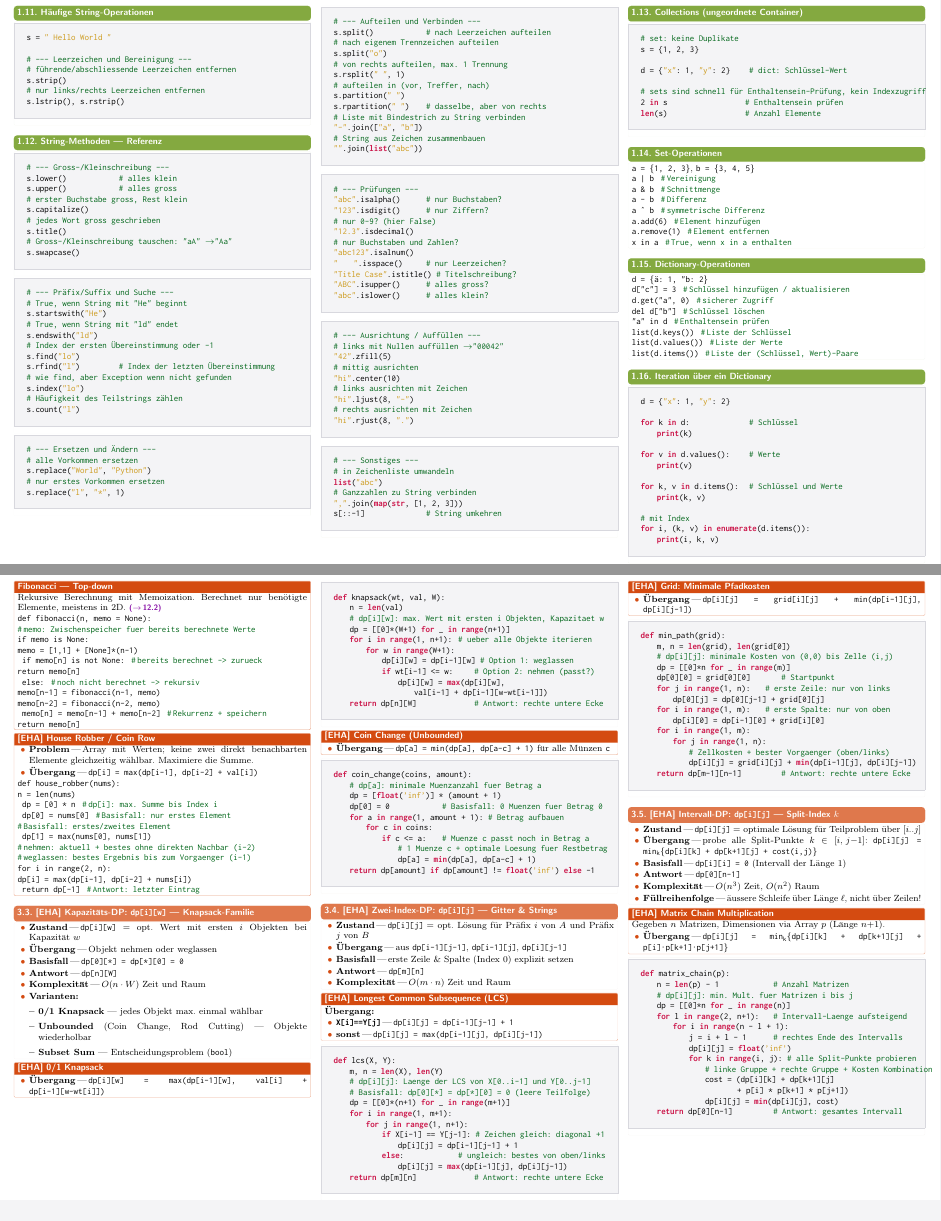
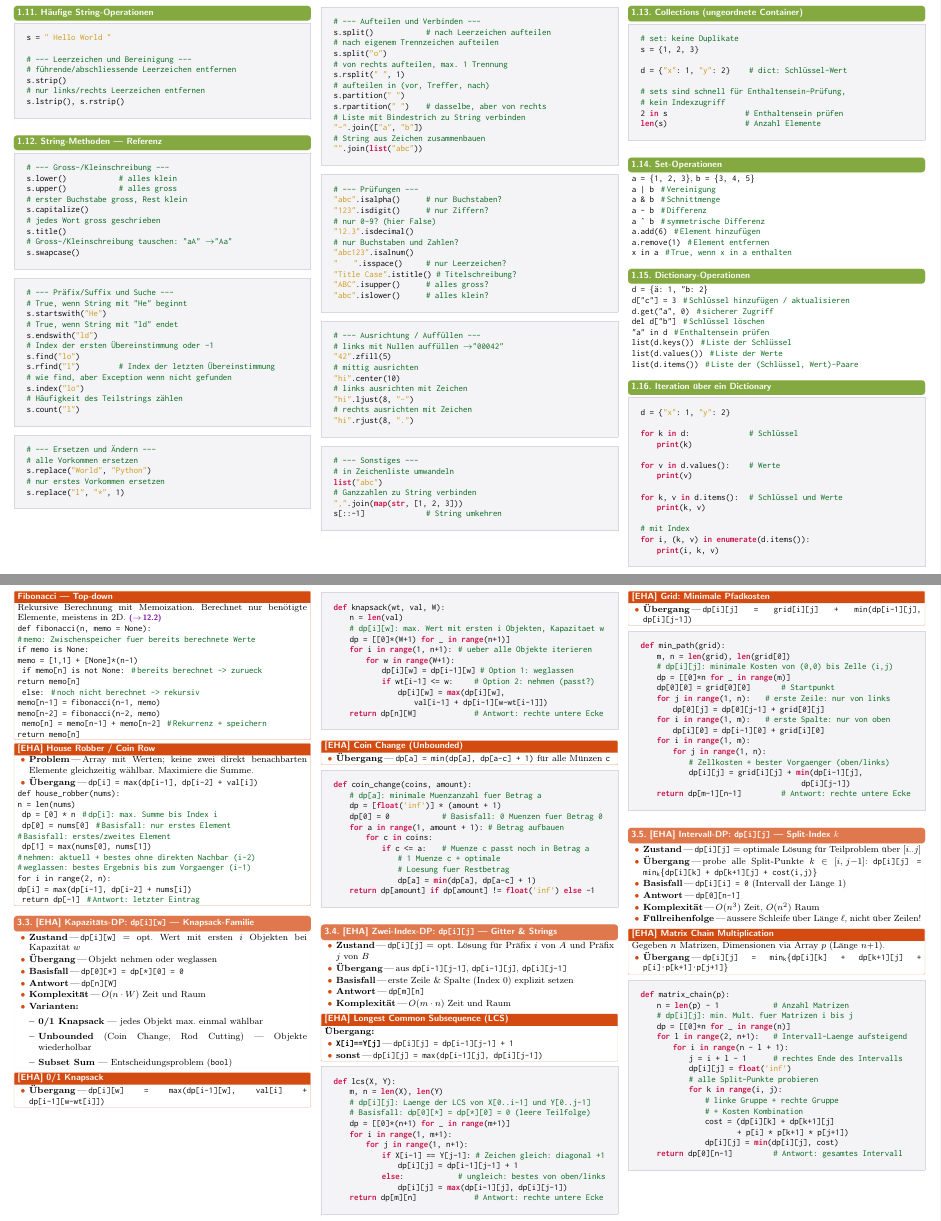
Before and after one commit to lhliddal/eth-informatik2-zsf-fs2026-hliddal, a LaTeX document (main.tex, which reads chapters/01_python-syntax.tex, chapters/03_dynamische-programmierung.tex): two parts of pages 2 and 4 of 24, joined at a grey line, cut so that both start at the same text, the shorter picture padded with empty space. Compiled offline with pdfLaTeX.

Commit message:
Rework Phase 3d-4: Overfull-Sweep ueber alle Kapitel
- Code-Zeilen an Klammern/Kommas gebrochen (ch02, ch08, ch13)
- Lange Kommentare auf eigene Zeile/zweizeilig (ch01, ch03, ch06, ch12)
- Docstrings umbrochen (ch09)
- ch09 Laufzeiten-Tabelle: Spaltenfaktoren auf Summe 4.0 korrigiert
  (war 4.2 -> Tabelle breiter als Spalte)
- Overfull: 21 -> 6, alle verbleibenden <2pt (akzeptabel per Regelwerk)

Co-Authored-By: Claude Fable 5 <noreply@anthropic.com>

```diff
--- a/chapters/01_python-syntax.tex
+++ b/chapters/01_python-syntax.tex
@@ -292,7 +292,8 @@ s = {1, 2, 3}
 
 d = {"x": 1, "y": 2}       # dict: Schlüssel-Wert
 
-# sets sind schnell für Enthaltensein-Prüfung, kein Indexzugriff
+# sets sind schnell für Enthaltensein-Prüfung,
+# kein Indexzugriff
 2 in s                    # Enthaltensein prüfen
 len(s)                    # Anzahl Elemente
 \end{lstlisting}
--- a/chapters/03_dynamische-programmierung.tex
+++ b/chapters/03_dynamische-programmierung.tex
@@ -189,7 +189,8 @@ def coin_change(coins, amount):
     for a in range(1, amount + 1):  # Betrag aufbauen
         for c in coins:
             if c <= a:     # Muenze c passt noch in Betrag a
-                # 1 Muenze c + optimale Loesung fuer Restbetrag
+                # 1 Muenze c + optimale
+                # Loesung fuer Restbetrag
                 dp[a] = min(dp[a], dp[a-c] + 1)
     return dp[amount] if dp[amount] != float('inf') else -1
 \end{lstlisting}
@@ -308,8 +310,10 @@ def matrix_chain(p):
         for i in range(n - l + 1):
             j = i + l - 1        # rechtes Ende des Intervalls
             dp[i][j] = float('inf')
-            for k in range(i, j):  # alle Split-Punkte probieren
-                # linke Gruppe + rechte Gruppe + Kosten Kombination
+            # alle Split-Punkte probieren
+            for k in range(i, j):
+                # linke Gruppe + rechte Gruppe
+                # + Kosten Kombination
                 cost = (dp[i][k] + dp[k+1][j]
                         + p[i] * p[k+1] * p[j+1])
                 dp[i][j] = min(dp[i][j], cost)
```
Also changed, not shown: chapters/02_classes.tex (+2 -1 lines), chapters/06_numpy.tex (+4 -2 lines), chapters/08_ml.tex (+4 -2 lines), chapters/09_datenstrukturen.tex (+4 -3 lines), chapters/12_code-examples.tex (+2 -1 lines), chapters/13_dp-quiz.tex (+2 -1 lines), chapters/03_dynamische-programmierung.tex (3 more changed lines).
